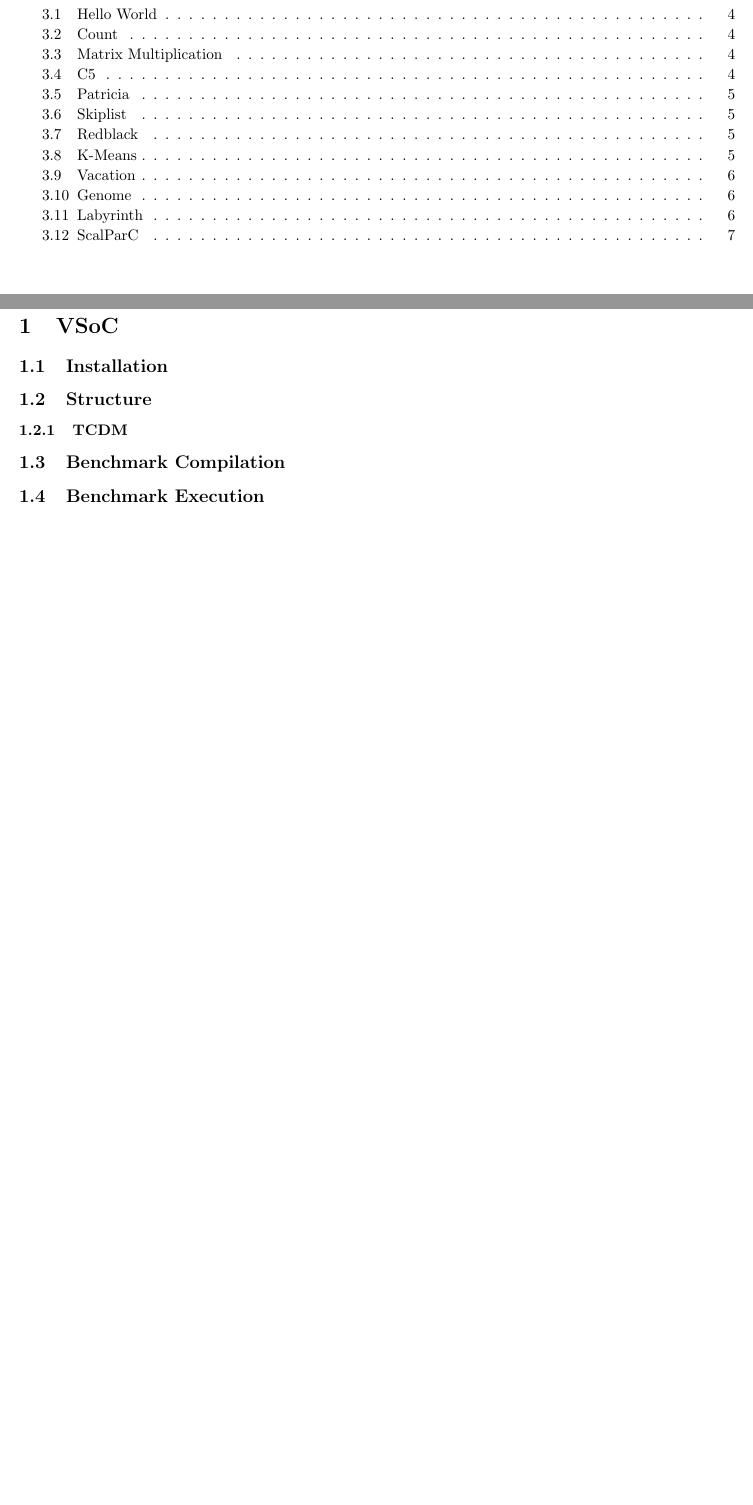
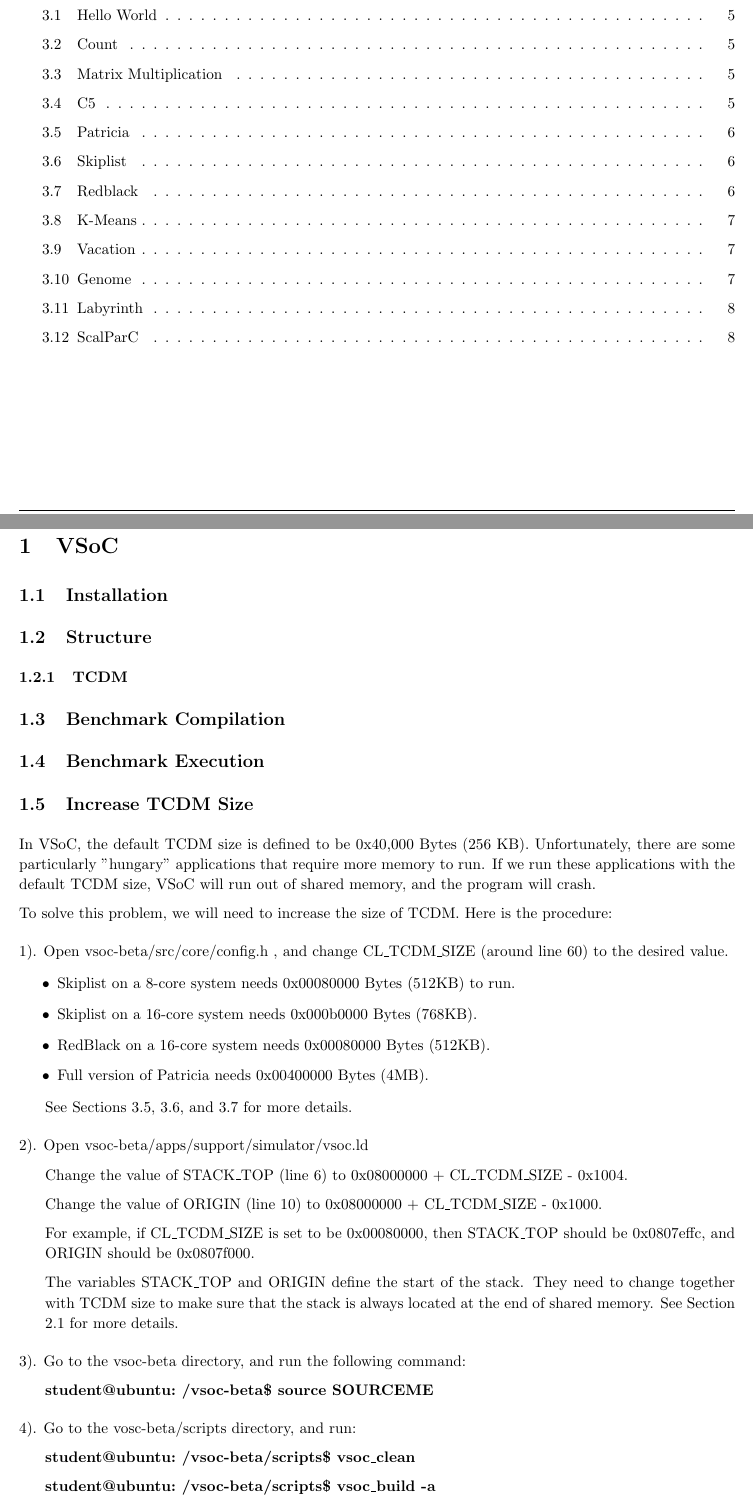
Before and after one commit to callenrain/summer-report, a LaTeX problem sheet (assignment_2.tex): two parts of pages 2 and 3 of 7 before the commit and two parts of pages 2 and 3 of 8 after it, joined at a grey line, cut so that both start at the same text, the shorter picture padded with empty space. Compiled offline with pdfLaTeX.

Commit message:
Added "Increase TCDM size" section

```diff
--- a/assignment_2.tex
+++ b/assignment_2.tex
@@ -29,6 +29,7 @@
 \renewcommand\footrulewidth{0.4pt} % Size of the footer rule
 
 \setlength\parindent{0pt} % Removes all indentation from paragraphs
+\setlength{\parskip}{0.5\baselineskip}
 
 %----------------------------------------------------------------------------------------
 %	CODE INCLUSION CONFIGURATION
@@ -128,7 +129,76 @@
 
 \subsection{Benchmark Compilation}
 \subsection{Benchmark Execution}
+\subsection{Increase TCDM Size}
+In VSoC, the default TCDM size is defined to be 0x40,000 Bytes (256 KB).  Unfortunately,  there are some particularly "hungary" applications that require more memory to run.  If we run these applications with the default TCDM size, VSoC will run out of shared memory, and the program will crash.
 
+To solve this problem, we will need to increase the size of TCDM. Here is the procedure:
+
+\vspace{2mm}
+
+1). Open vsoc-beta/src/core/config.h , and change CL\_TCDM\_SIZE (around line 60) to the desired value.
+
+{
+\addtolength{\leftskip}{6mm}
+
+\vspace{-2mm}
+
+\begin{itemize}
+\item Skiplist on a 8-core system needs 0x00080000 Bytes (512KB) to run.
+\item Skiplist on a 16-core system needs 0x000b0000 Bytes (768KB).
+\item RedBlack on a 16-core system needs 0x00080000 Bytes (512KB).
+\item Full version of Patricia needs 0x00400000 Bytes (4MB).
+\end{itemize}
+
+\vspace{-2mm}
+See Sections 3.5, 3.6, and 3.7 for more details.
+
+}
+
+\vspace{2mm}
+2). Open vsoc-beta/apps/support/simulator/vsoc.ld
+
+{
+\addtolength{\leftskip}{6mm}
+
+Change the value of STACK\_TOP (line 6) to 0x08000000 + CL\_TCDM\_SIZE - 0x1004.
+
+Change the value of ORIGIN (line 10) to 0x08000000 + CL\_TCDM\_SIZE - 0x1000.
+
+For example, if CL\_TCDM\_SIZE is set to be 0x00080000, then STACK\_TOP should be 0x0807effc, and ORIGIN should be 0x0807f000.
+
+The variables STACK\_TOP and ORIGIN define the start of the stack. They need to change together with TCDM size to make sure that the stack is always located at the end of shared memory. See Section 2.1 for more details.
+
+}
+
+\vspace{2mm}
+3). Go to the vsoc-beta directory, and run the following command:
+
+{
+\addtolength{\leftskip}{6mm}
+
+{\bf student@ubuntu:~/vsoc-beta\$ source SOURCEME}
+
+}
+
+\vspace{2mm}
+4). Go to the vosc-beta/scripts directory, and run:
+
+{
+\addtolength{\leftskip}{6mm}
+
+{\bf student@ubuntu:~/vsoc-beta/scripts\$ vsoc\_clean}
+
+{\bf student@ubuntu:~/vsoc-beta/scripts\$ vsoc\_build -a}
+
+}
+
+
+\vspace{2mm}
+5). Clean and recompile the benchmark (to make changes in vsoc.ld effective), and run it on the simulator.
+
+
+\newpage
 %----------------------------------------------------------------------------------------
 %	Application Support
 %----------------------------------------------------------------------------------------
```
Also changed, not shown: assignment_2.pdf, 4 other files.
